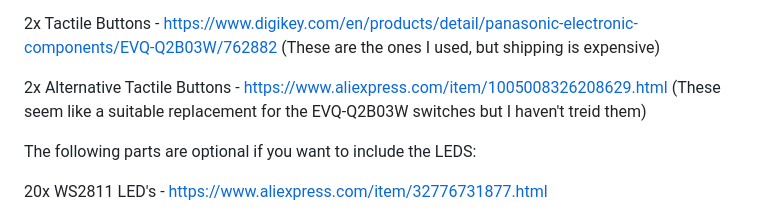
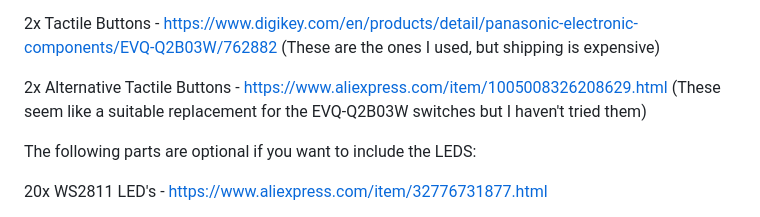
Before and after one commit to JonBuhl/Hapticpad, a Markdown page: README.md, the part around the change. Rendered like a GitHub page.

Commit message:
Fix typo in README for alternative tactile buttons

```diff
--- a/README.md
+++ b/README.md
@@ -38,7 +38,7 @@ A 6 button macropad with a display for button labels and a mouse knob with hapti
 
 2x Tactile Buttons - https://www.digikey.com/en/products/detail/panasonic-electronic-components/EVQ-Q2B03W/762882 (These are the ones I used, but shipping is expensive)
 
-2x Alternative Tactile Buttons - https://www.aliexpress.com/item/1005008326208629.html (These seem like a suitable replacement for the EVQ-Q2B03W switches but I haven't treid them)
+2x Alternative Tactile Buttons - https://www.aliexpress.com/item/1005008326208629.html (These seem like a suitable replacement for the EVQ-Q2B03W switches but I haven't tried them)
 
 The following parts are optional if you want to include the LEDS:
 
```
